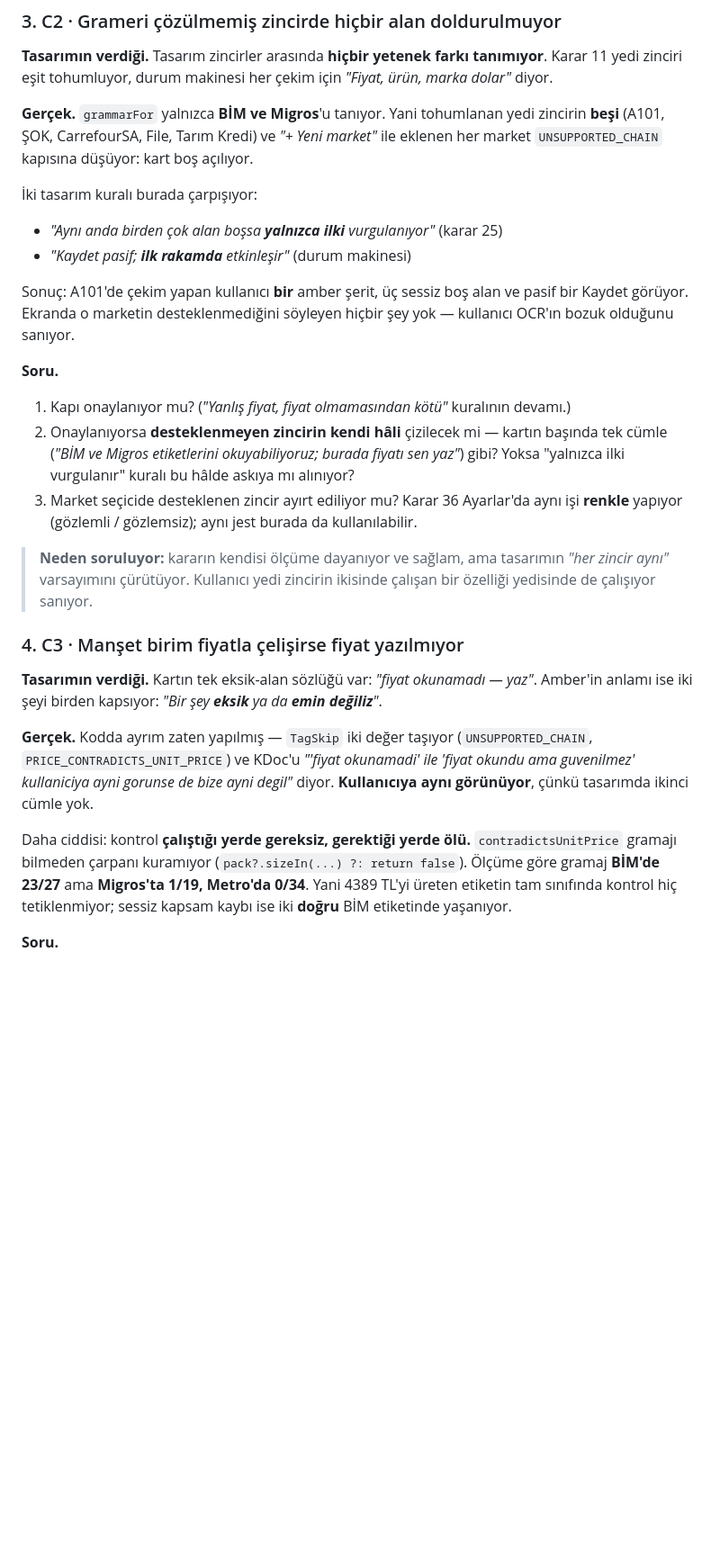
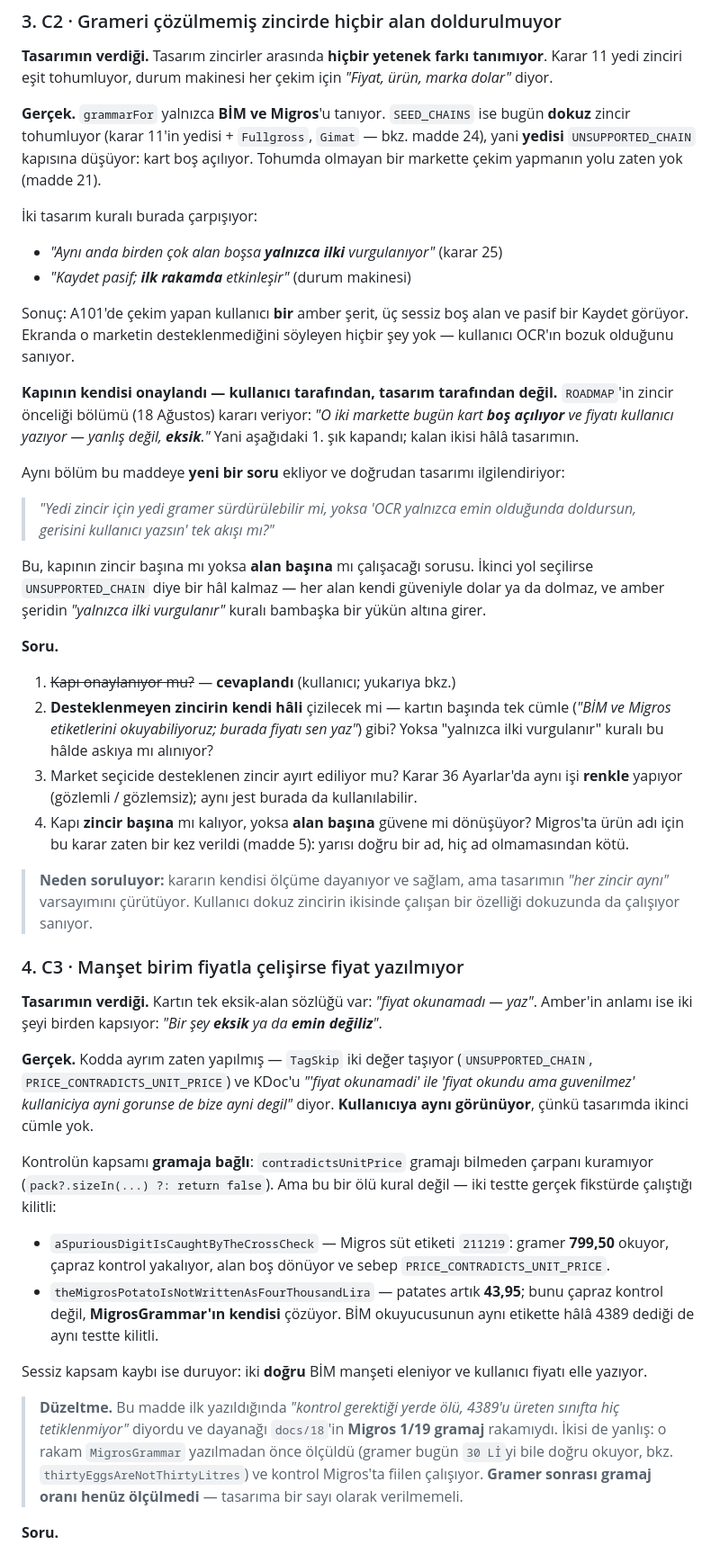
Before and after one commit to BcanGRG/Neydi, a Markdown page: docs/20-tasarima-sorular-7.md, the part around one of its changes. Shown at 90% size. Rendered like a GitHub page; blank space fills up the shorter version.

```diff
--- a/docs/20-tasarima-sorular-7.md
+++ b/docs/20-tasarima-sorular-7.md
@@ -93,10 +93,11 @@ bunun nasıl öğretileceği yazılmalı.
 tanımıyor**. Karar 11 yedi zinciri eşit tohumluyor, durum makinesi her çekim
 için *"Fiyat, ürün, marka dolar"* diyor.
 
-**Gerçek.** `grammarFor` yalnızca **BİM ve Migros**'u tanıyor. Yani tohumlanan
-yedi zincirin **beşi** (A101, ŞOK, CarrefourSA, File, Tarım Kredi) ve
-*"+ Yeni market"* ile eklenen her market `UNSUPPORTED_CHAIN` kapısına düşüyor:
-kart boş açılıyor.
+**Gerçek.** `grammarFor` yalnızca **BİM ve Migros**'u tanıyor. `SEED_CHAINS`
+ise bugün **dokuz** zincir tohumluyor (karar 11'in yedisi + `Fullgross`,
+`Gimat` — bkz. madde 24), yani **yedisi** `UNSUPPORTED_CHAIN` kapısına
+düşüyor: kart boş açılıyor. Tohumda olmayan bir markette çekim yapmanın yolu
+zaten yok (madde 21).
 
 İki tasarım kuralı burada çarpışıyor:
 
@@ -107,20 +108,38 @@ Sonuç: A101'de çekim yapan kullanıcı **bir** amber şerit, üç sessiz boş
 ve pasif bir Kaydet görüyor. Ekranda o marketin desteklenmediğini söyleyen
 hiçbir şey yok — kullanıcı OCR'ın bozuk olduğunu sanıyor.
 
+**Kapının kendisi onaylandı — kullanıcı tarafından, tasarım tarafından değil.**
+`ROADMAP`'in zincir önceliği bölümü (18 Ağustos) kararı veriyor: *"O iki
+markette bugün kart **boş açılıyor** ve fiyatı kullanıcı yazıyor — yanlış
+değil, **eksik**."* Yani aşağıdaki 1. şık kapandı; kalan ikisi hâlâ tasarımın.
+
+Aynı bölüm bu maddeye **yeni bir soru** ekliyor ve doğrudan tasarımı
+ilgilendiriyor:
+
+> *"Yedi zincir için yedi gramer sürdürülebilir mi, yoksa 'OCR yalnızca emin
+> olduğunda doldursun, gerisini kullanıcı yazsın' tek akışı mı?"*
+
+Bu, kapının zincir başına mı yoksa **alan başına** mı çalışacağı sorusu. İkinci
+yol seçilirse `UNSUPPORTED_CHAIN` diye bir hâl kalmaz — her alan kendi
+güveniyle dolar ya da dolmaz, ve amber şeridin *"yalnızca ilki vurgulanır"*
+kuralı bambaşka bir yükün altına girer.
+
 **Soru.**
-1. Kapı onaylanıyor mu? (*"Yanlış fiyat, fiyat olmamasından kötü"* kuralının
-   devamı.)
-2. Onaylanıyorsa **desteklenmeyen zincirin kendi hâli** çizilecek mi — kartın
-   başında tek cümle (*"BİM ve Migros etiketlerini okuyabiliyoruz; burada
-   fiyatı sen yaz"*) gibi? Yoksa "yalnızca ilki vurgulanır" kuralı bu hâlde
-   askıya mı alınıyor?
+1. ~~Kapı onaylanıyor mu?~~ — **cevaplandı** (kullanıcı; yukarıya bkz.)
+2. **Desteklenmeyen zincirin kendi hâli** çizilecek mi — kartın başında tek
+   cümle (*"BİM ve Migros etiketlerini okuyabiliyoruz; burada fiyatı sen
+   yaz"*) gibi? Yoksa "yalnızca ilki vurgulanır" kuralı bu hâlde askıya mı
+   alınıyor?
 3. Market seçicide desteklenen zincir ayırt ediliyor mu? Karar 36 Ayarlar'da
    aynı işi **renkle** yapıyor (gözlemli / gözlemsiz); aynı jest burada da
    kullanılabilir.
+4. Kapı **zincir başına** mı kalıyor, yoksa **alan başına** güvene mi
+   dönüşüyor? Migros'ta ürün adı için bu karar zaten bir kez verildi
+   (madde 5): yarısı doğru bir ad, hiç ad olmamasından kötü.
 
 > **Neden soruluyor:** kararın kendisi ölçüme dayanıyor ve sağlam, ama
-> tasarımın *"her zincir aynı"* varsayımını çürütüyor. Kullanıcı yedi zincirin
-> ikisinde çalışan bir özelliği yedisinde de çalışıyor sanıyor.
+> tasarımın *"her zincir aynı"* varsayımını çürütüyor. Kullanıcı dokuz
+> zincirin ikisinde çalışan bir özelliği dokuzunda da çalışıyor sanıyor.
 
 ### 4. C3 · Manşet birim fiyatla çelişirse fiyat yazılmıyor
 
@@ -134,12 +153,27 @@ okunamadi' ile 'fiyat okundu ama guvenilmez' kullaniciya ayni gorunse de bize
 ayni degil"* diyor. **Kullanıcıya aynı görünüyor**, çünkü tasarımda ikinci
 cümle yok.
 
-Daha ciddisi: kontrol **çalıştığı yerde gereksiz, gerektiği yerde ölü.**
-`contradictsUnitPrice` gramajı bilmeden çarpanı kuramıyor
-(`pack?.sizeIn(...) ?: return false`). Ölçüme göre gramaj **BİM'de 23/27** ama
-**Migros'ta 1/19, Metro'da 0/34**. Yani 4389 TL'yi üreten etiketin tam
-sınıfında kontrol hiç tetiklenmiyor; sessiz kapsam kaybı ise iki **doğru** BİM
-etiketinde yaşanıyor.
+Kontrolün kapsamı **gramaja bağlı**: `contradictsUnitPrice` gramajı bilmeden
+çarpanı kuramıyor (`pack?.sizeIn(...) ?: return false`). Ama bu bir ölü kural
+değil — iki testte gerçek fikstürde çalıştığı kilitli:
+
+- `aSpuriousDigitIsCaughtByTheCrossCheck` — Migros süt etiketi `211219`:
+  gramer **799,50** okuyor, çapraz kontrol yakalıyor, alan boş dönüyor ve
+  sebep `PRICE_CONTRADICTS_UNIT_PRICE`.
+- `theMigrosPotatoIsNotWrittenAsFourThousandLira` — patates artık **43,95**;
+  bunu çapraz kontrol değil, **MigrosGrammar'ın kendisi** çözüyor. BİM
+  okuyucusunun aynı etikette hâlâ 4389 dediği de aynı testte kilitli.
+
+Sessiz kapsam kaybı ise duruyor: iki **doğru** BİM manşeti eleniyor ve
+kullanıcı fiyatı elle yazıyor.
+
+> **Düzeltme.** Bu madde ilk yazıldığında *"kontrol gerektiği yerde ölü,
+> 4389'u üreten sınıfta hiç tetiklenmiyor"* diyordu ve dayanağı `docs/18`'in
+> **Migros 1/19 gramaj** rakamıydı. İkisi de yanlış: o rakam
+> `MigrosGrammar` yazılmadan önce ölçüldü (gramer bugün `30 Lİ`yi bile doğru
+> okuyor, bkz. `thirtyEggsAreNotThirtyLitres`) ve kontrol Migros'ta fiilen
+> çalışıyor. **Gramer sonrası gramaj oranı henüz ölçülmedi** — tasarıma bir
+> sayı olarak verilmemeli.
 
 **Soru.**
 1. Kural onaylanıyor mu?
```
Also changed, not shown: other parts of docs/20-tasarima-sorular-7.md (+98 -40 lines).
